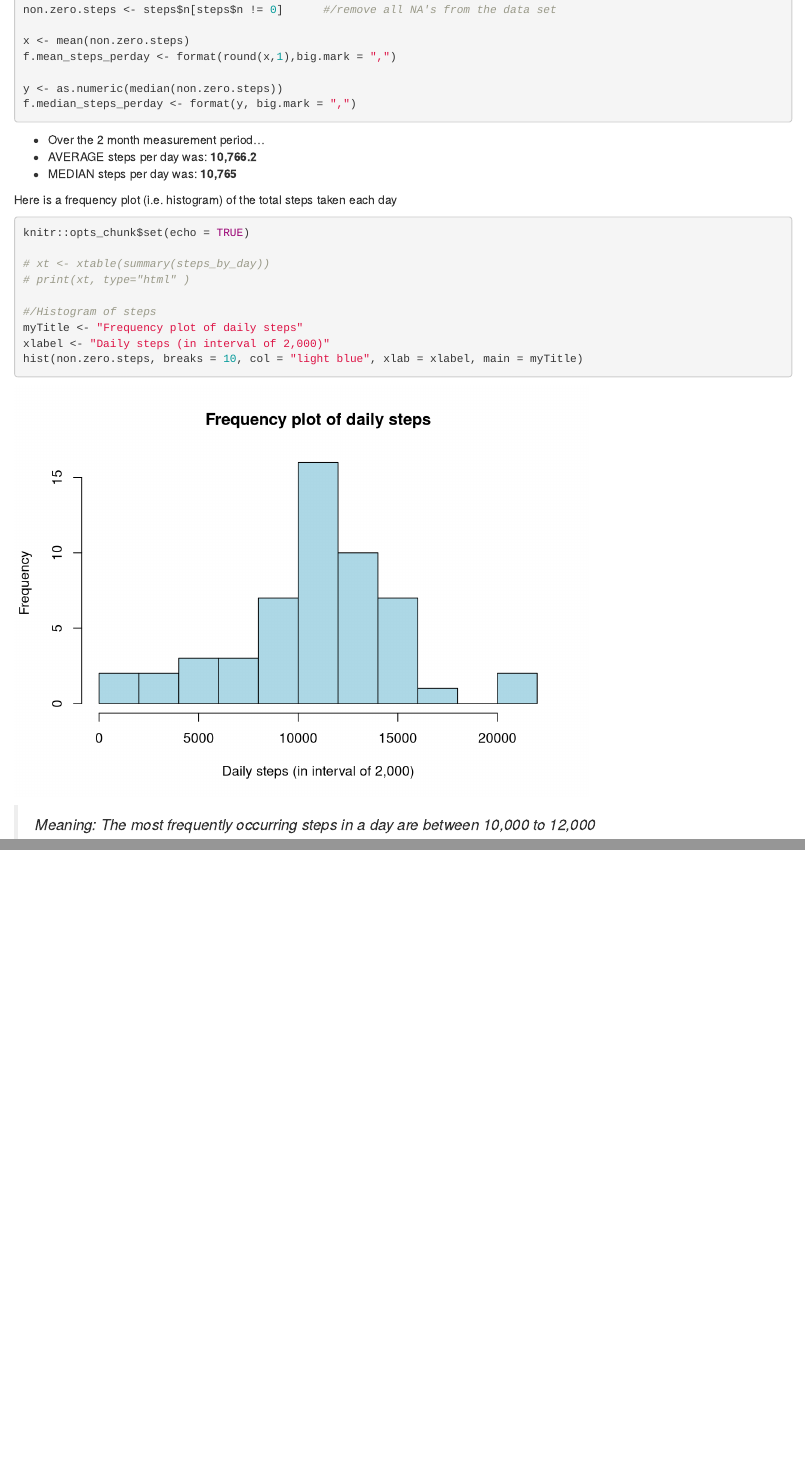
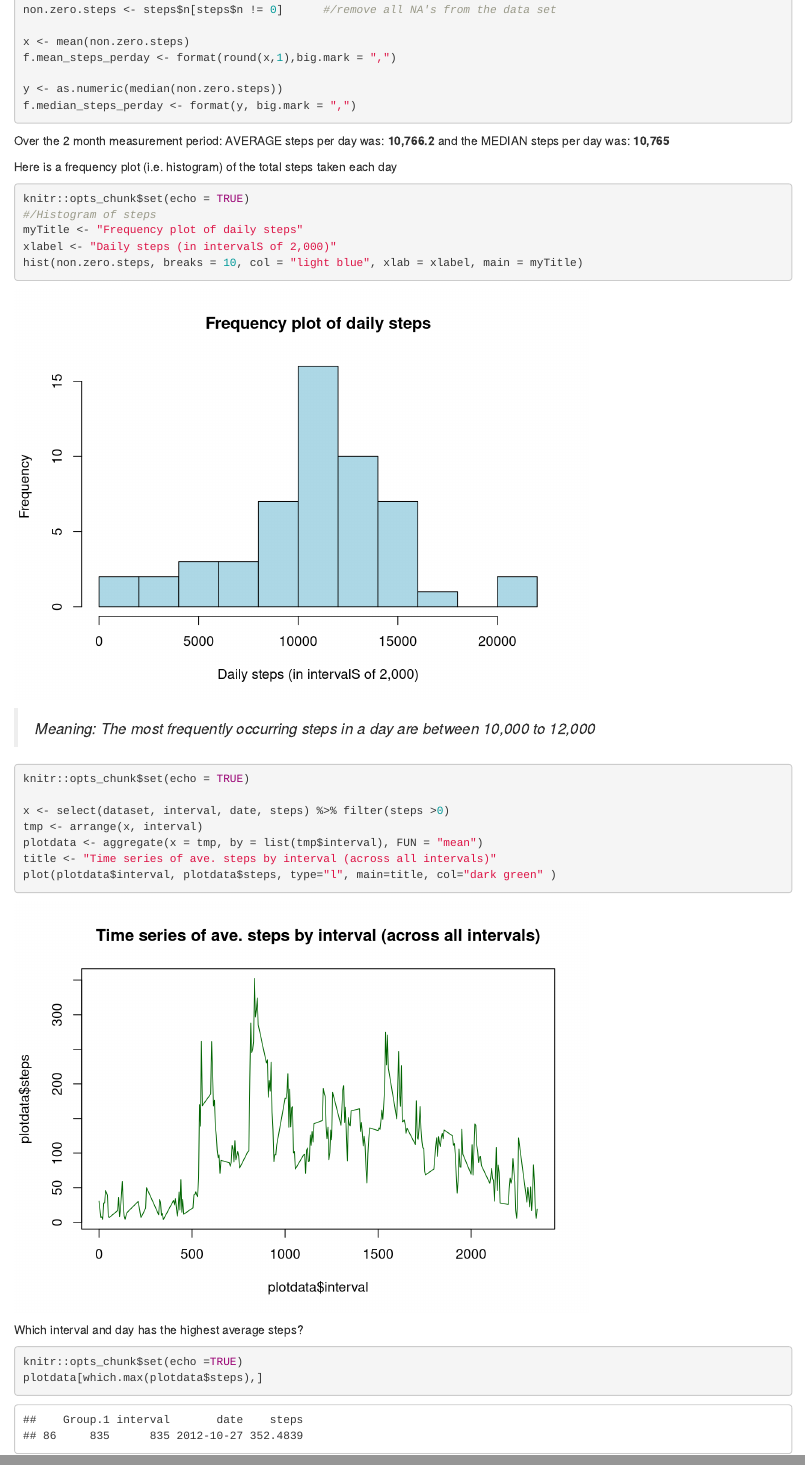
Before and after one commit to James70/Reproducible-Research, an R Markdown document (PA1_template.rmd): the page in a window 1100 px wide, from 970 px down before the commit and from 310 px down after it, so that both start at the same text, and a second part further down, joined at a grey line. Rendered offline with R 4.5, knitr and Pandoc, with nearby package versions.

Commit message:
Completed more of assignment (post submission)
2 more sections of assignment were completed (post submission). Better
to learn and understand more by completing more of assignment.

````diff
--- a/PA1_template.rmd
+++ b/PA1_template.rmd
@@ -4,6 +4,7 @@ author: "Jim Perkins"
 date: "November 13, 2016"
 output:
   html_document:
+    fig_caption: yes
     keep_md: yes
 ---
 
@@ -39,9 +37,7 @@ f.median_steps_perday <- format(y, big.mark = ",")
 ```
 
 
-* Over the 2 month measurement period...
- + AVERAGE steps per day was: **`r f.mean_steps_perday`**
- + MEDIAN  steps per day was: **`r f.median_steps_perday`**
+Over the 2 month measurement period: AVERAGE steps per day was: **`r f.mean_steps_perday`** and the MEDIAN  steps per day was: **`r f.median_steps_perday`**
 
 
 
@@ -49,13 +45,9 @@ Here is a frequency plot (i.e. histogram) of the total steps taken each day
 
 ```{r 3-print_Steps_Table, include=TRUE}
 knitr::opts_chunk$set(echo = TRUE)
-
-# xt <- xtable(summary(steps_by_day))
-# print(xt, type="html" )
-
 #/Histogram of steps
 myTitle <- "Frequency plot of daily steps"
-xlabel <- "Daily steps (in interval of 2,000)"
+xlabel <- "Daily steps (in intervalS of 2,000)"
 hist(non.zero.steps, breaks = 10, col = "light blue", xlab = xlabel, main = myTitle)
 
 ```
@@ -64,8 +56,19 @@ hist(non.zero.steps, breaks = 10, col = "light blue", xlab = xlabel, main = myTi
 
 
 ```{r 4-plot_aveSteps_perInterval, include=TRUE}
+knitr::opts_chunk$set(echo = TRUE)
 
-
-
+x <- select(dataset, interval, date, steps) %>% filter(steps >0)
+tmp <- arrange(x, interval)
+plotdata <- aggregate(x = tmp, by = list(tmp$interval), FUN = "mean")
+title <- "Time series of ave. steps by interval (across all intervals)"
+plot(plotdata$interval, plotdata$steps, type="l", main=title, col="dark green" )
 
 ```
+
+ Which interval and day has the highest average steps?
+```{r 5-highest.Interval, include=TRUE}
+knitr::opts_chunk$set(echo =TRUE)
+plotdata[which.max(plotdata$steps),]
+
+```
````
Also changed, not shown: test script-1.r (+9 -26 lines), PA1_template.html, PA1_template.md, PA1_template.rmd (5 more changed lines).
